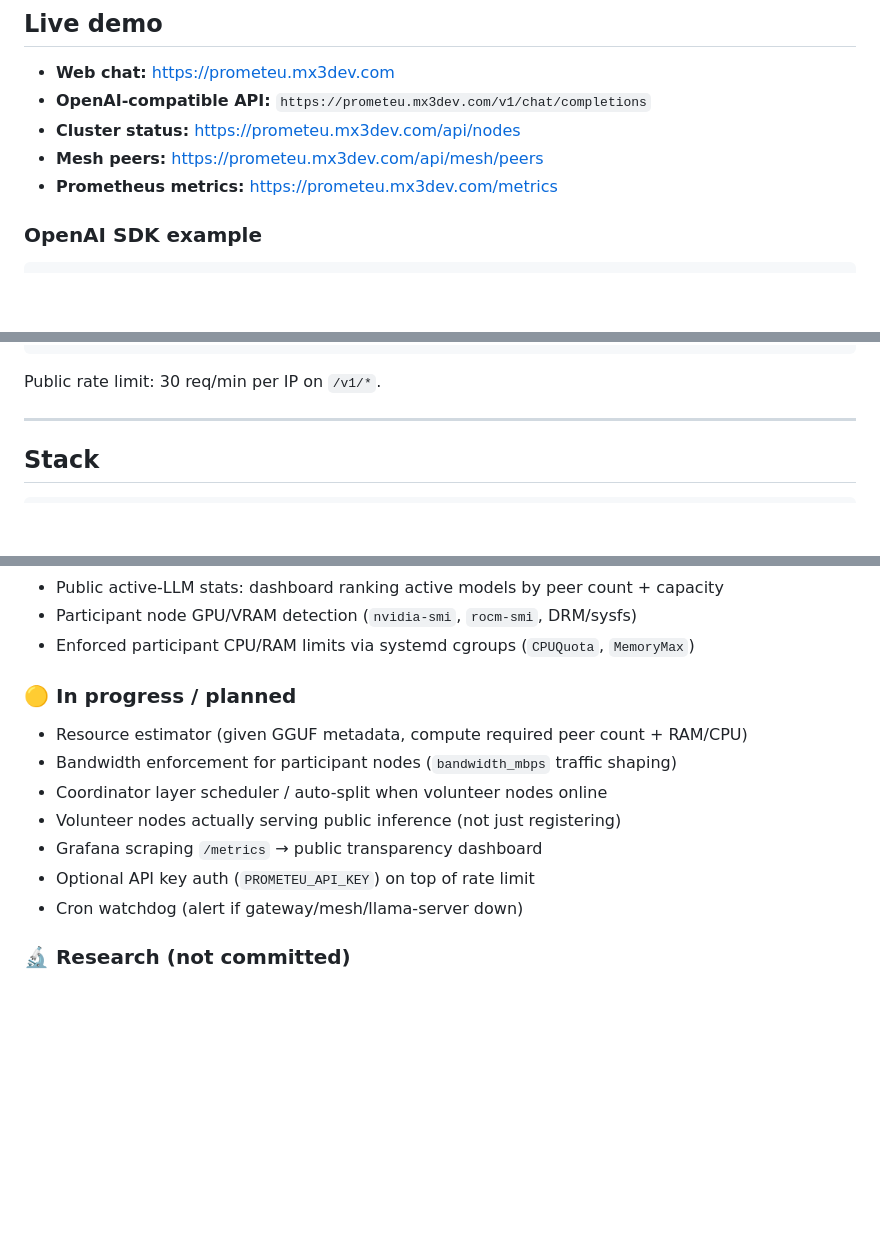
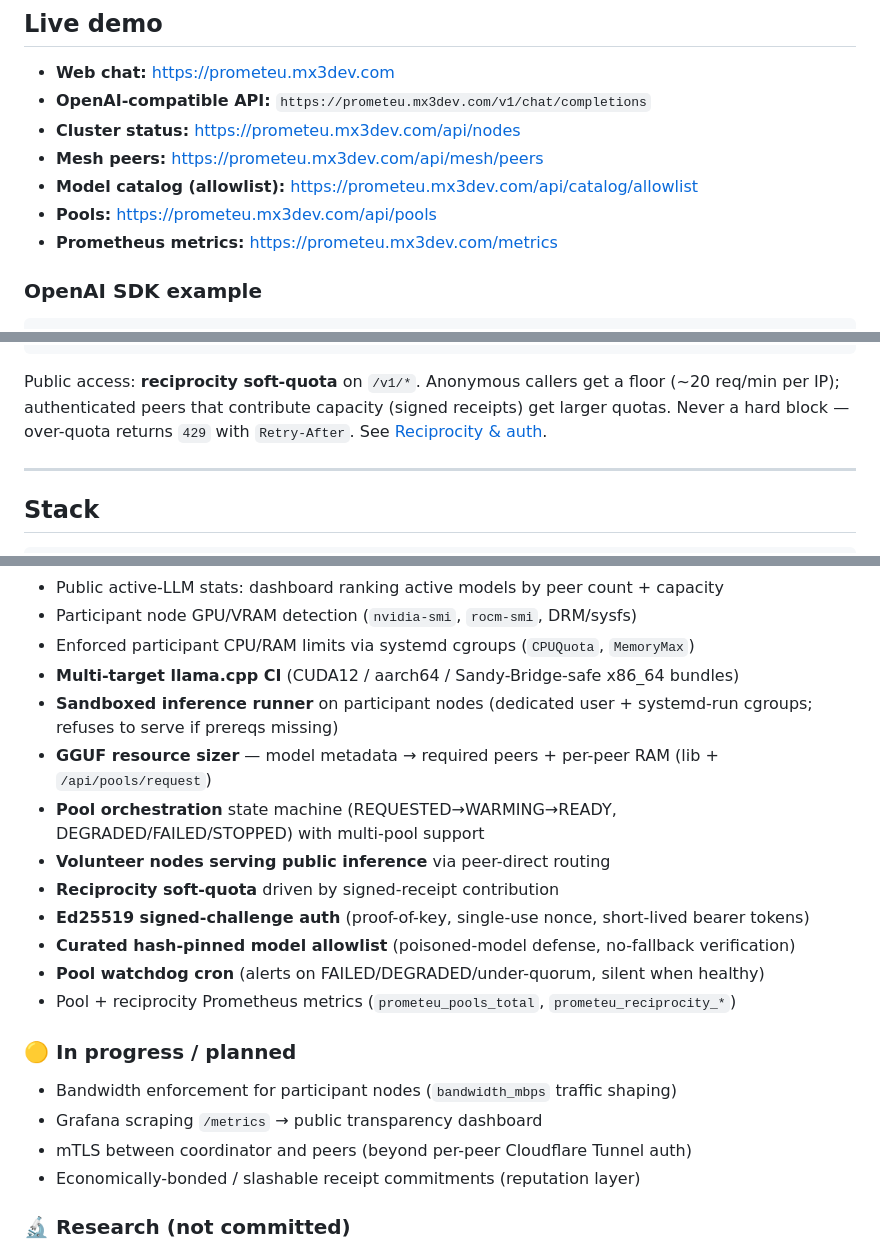
Before and after one commit to maxwellmelo/prometeu, a Markdown page: README.md, 3 parts joined by grey strips. Rendered like a GitHub page; blank space fills up the shorter version.

````diff
--- a/README.md
+++ b/README.md
@@ -42,6 +42,8 @@ Three things make it interesting:
 - **OpenAI-compatible API:** `https://prometeu.mx3dev.com/v1/chat/completions`
 - **Cluster status:** https://prometeu.mx3dev.com/api/nodes
 - **Mesh peers:** https://prometeu.mx3dev.com/api/mesh/peers
+- **Model catalog (allowlist):** https://prometeu.mx3dev.com/api/catalog/allowlist
+- **Pools:** https://prometeu.mx3dev.com/api/pools
 - **Prometheus metrics:** https://prometeu.mx3dev.com/metrics
 
 ### OpenAI SDK example
@@ -59,7 +61,7 @@ for chunk in stream:
     print(chunk.choices[0].delta.content or "", end="", flush=True)
 ```
 
-Public rate limit: 30 req/min per IP on `/v1/*`.
+Public access: **reciprocity soft-quota** on `/v1/*`. Anonymous callers get a floor (~20 req/min per IP); authenticated peers that contribute capacity (signed receipts) get larger quotas. Never a hard block — over-quota returns `429` with `Retry-After`. See [Reciprocity & auth](#reciprocity--auth).
 
 ---
 
@@ -290,15 +361,22 @@ docs/         design notes
 - Public active-LLM stats: dashboard ranking active models by peer count + capacity
 - Participant node GPU/VRAM detection (`nvidia-smi`, `rocm-smi`, DRM/sysfs)
 - Enforced participant CPU/RAM limits via systemd cgroups (`CPUQuota`, `MemoryMax`)
+- **Multi-target llama.cpp CI** (CUDA12 / aarch64 / Sandy-Bridge-safe x86_64 bundles)
+- **Sandboxed inference runner** on participant nodes (dedicated user + systemd-run cgroups; refuses to serve if prereqs missing)
+- **GGUF resource sizer** — model metadata → required peers + per-peer RAM (lib + `/api/pools/request`)
+- **Pool orchestration** state machine (REQUESTED→WARMING→READY, DEGRADED/FAILED/STOPPED) with multi-pool support
+- **Volunteer nodes serving public inference** via peer-direct routing
+- **Reciprocity soft-quota** driven by signed-receipt contribution
+- **Ed25519 signed-challenge auth** (proof-of-key, single-use nonce, short-lived bearer tokens)
+- **Curated hash-pinned model allowlist** (poisoned-model defense, no-fallback verification)
+- **Pool watchdog cron** (alerts on FAILED/DEGRADED/under-quorum, silent when healthy)
+- Pool + reciprocity Prometheus metrics (`prometeu_pools_total`, `prometeu_reciprocity_*`)
 
 ### 🟡 In progress / planned
-- Resource estimator (given GGUF metadata, compute required peer count + RAM/CPU)
 - Bandwidth enforcement for participant nodes (`bandwidth_mbps` traffic shaping)
-- Coordinator layer scheduler / auto-split when volunteer nodes online
-- Volunteer nodes actually serving public inference (not just registering)
 - Grafana scraping `/metrics` → public transparency dashboard
-- Optional API key auth (`PROMETEU_API_KEY`) on top of rate limit
-- Cron watchdog (alert if gateway/mesh/llama-server down)
+- mTLS between coordinator and peers (beyond per-peer Cloudflare Tunnel auth)
+- Economically-bonded / slashable receipt commitments (reputation layer)
 
 ### 🔬 Research (not committed)
 - **Partial-layer download:** today llama.cpp loads the full GGUF on the master; workers receive tensors per-request. True per-peer layer hosting requires either (a) `gguf-split`-style sharding adapted for layer boundaries with a per-shard loader in llama.cpp, or (b) a [Petals](https://github.com/bigscience-workshop/petals)-style architecture using transformers directly. Needs a spike to validate feasibility before commitment.
````
Also changed, not shown: other parts of README.md (+83 -14 lines).
